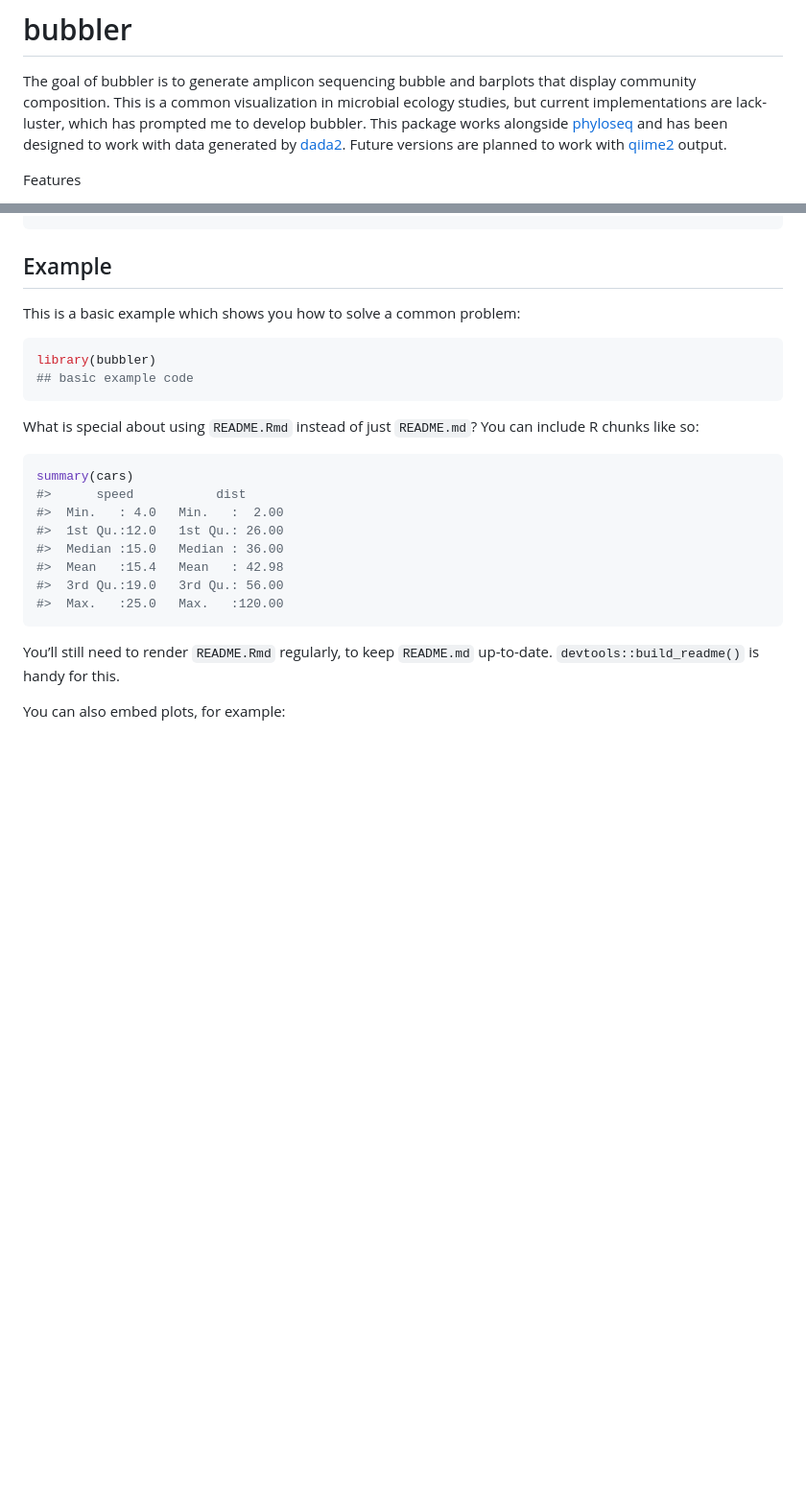
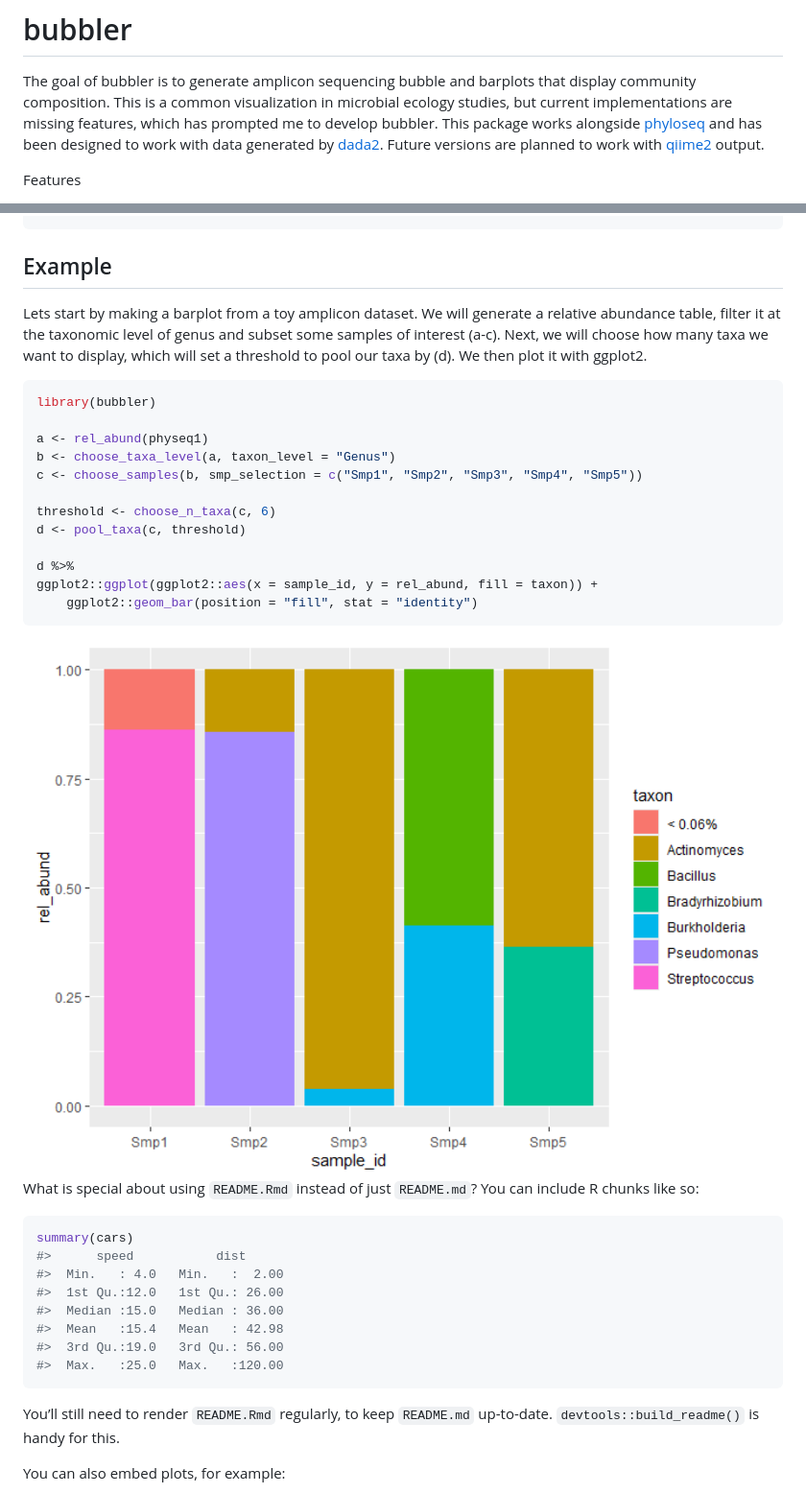
Before and after one commit to zjardyn/bubbler, a Markdown page: README.md, 2 parts joined by grey strips. Shown: that part at 96% size. Rendered like a GitHub page; pictures changed too: man/figures/README-example-1.png (added); blank space fills up the shorter version.

Commit message:
add p1

````diff
--- a/README.md
+++ b/README.md
@@ -9,9 +9,9 @@
 The goal of bubbler is to generate amplicon sequencing bubble and
 barplots that display community composition. This is a common
 visualization in microbial ecology studies, but current implementations
-are lack-luster, which has prompted me to develop bubbler. This package
-works alongside [phyloseq](https://github.com/joey711/phyloseq) and has
-been designed to work with data generated by
+are missing features, which has prompted me to develop bubbler. This
+package works alongside [phyloseq](https://github.com/joey711/phyloseq)
+and has been designed to work with data generated by
 [dada2](https://github.com/benjjneb/dada2). Future versions are planned
 to work with [qiime2](https://github.com/qiime2/qiime2) output.
 
@@ -39,12 +39,28 @@ devtools::install_github("zjardyn/bubbler")
 
 ## Example
 
-This is a basic example which shows you how to solve a common problem:
+Lets start by making a barplot from a toy amplicon dataset. We will
+generate a relative abundance table, filter it at the taxonomic level of
+genus and subset some samples of interest (a-c). Next, we will choose
+how many taxa we want to display, which will set a threshold to pool our
+taxa by (d). We then plot it with ggplot2.
 
 ``` r
 library(bubbler)
-## basic example code
+
+a <- rel_abund(physeq1)
+b <- choose_taxa_level(a, taxon_level = "Genus")
+c <- choose_samples(b, smp_selection = c("Smp1", "Smp2", "Smp3", "Smp4", "Smp5"))
+
+threshold <- choose_n_taxa(c, 6)
+d <- pool_taxa(c, threshold)
+
+d %>%
+ggplot2::ggplot(ggplot2::aes(x = sample_id, y = rel_abund, fill = taxon)) +
+    ggplot2::geom_bar(position = "fill", stat = "identity")
 ```
+
+<img src="man/figures/README-example-1.png" width="100%" />
 
 What is special about using `README.Rmd` instead of just `README.md`?
 You can include R chunks like so:
````
Also changed, not shown: 2 other files.
